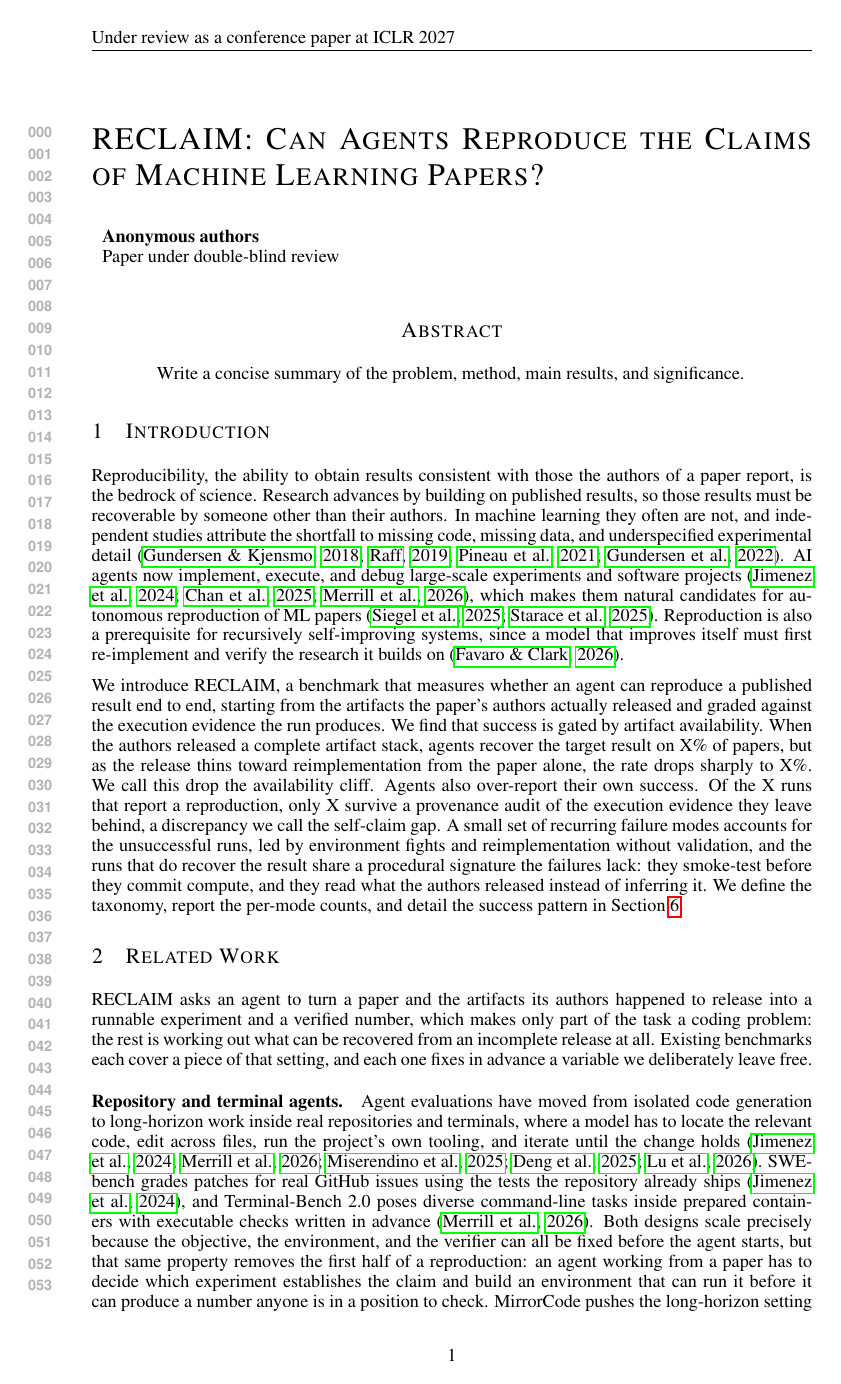
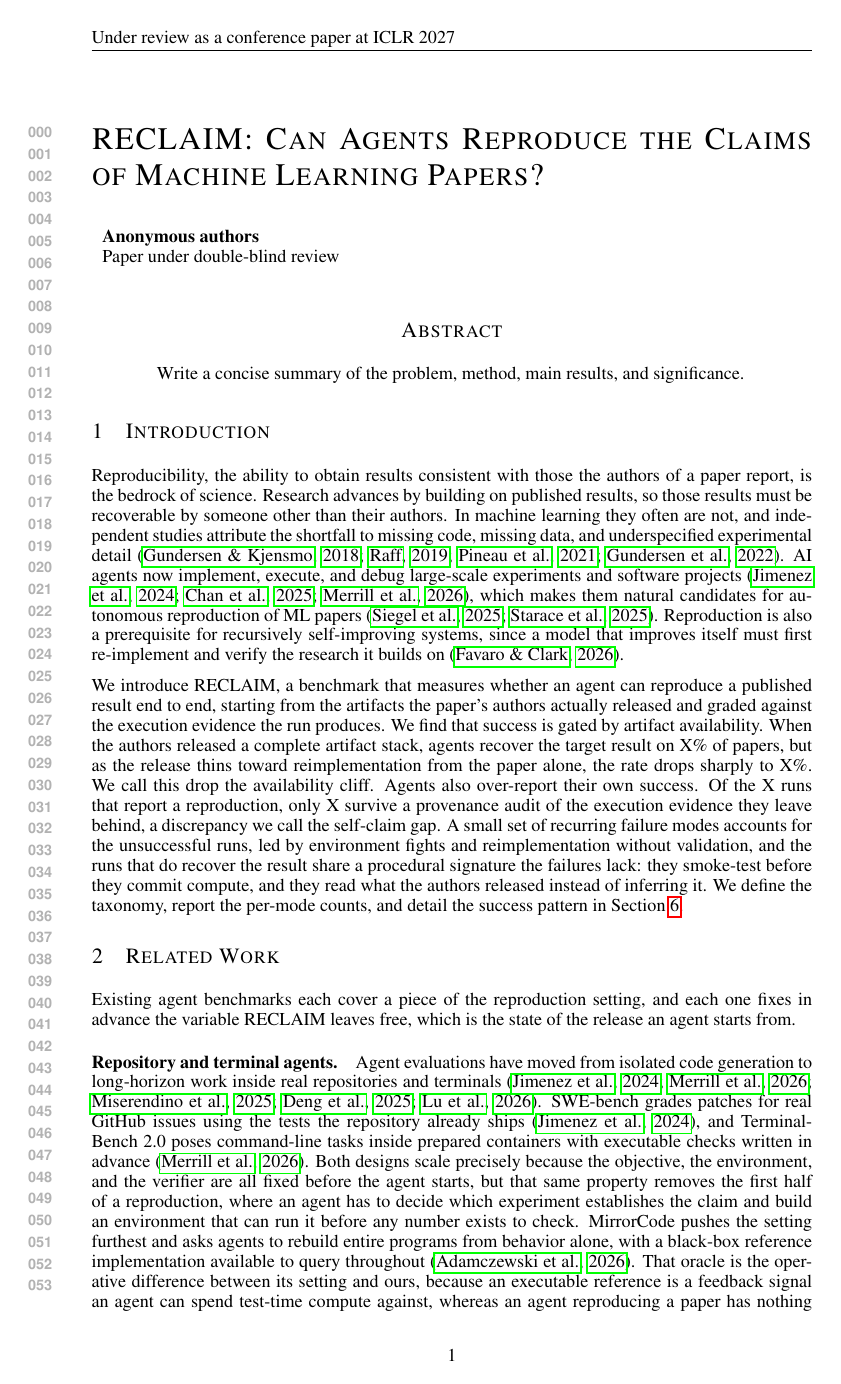
Before and after one commit to mithils3/reprocli, a LaTeX paper (paper_latex/iclr2027_conference.tex): page 1 of 20. Compiled offline with pdfLaTeX.

Commit message:
paper: tighten Related Work to the ICLR neighbor length
645 to 507 words. Drops the framing paragraph's restatement of the task,
folds the MirrorCode oracle contrast into one sentence, and trims the
selection critique while keeping every citation and both load-bearing
reconciliations.

Co-Authored-By: Claude Opus 5 <noreply@anthropic.com>

```diff
--- a/paper_latex/iclr2027_conference.tex
+++ b/paper_latex/iclr2027_conference.tex
@@ -86,27 +86,28 @@ pattern in Section~\ref{sec:analysis}.
 \section{Related Work}
 \label{sec:related-work}
 
-RECLAIM asks an agent to turn a paper and the artifacts its authors
-happened to release into a runnable experiment and a verified number, which
-makes only part of the task a coding problem: the rest is working out what
-can be recovered from an incomplete release at all. Existing benchmarks
-each cover a piece of that setting, and each one fixes in advance a
-variable we deliberately leave free.
+Existing agent benchmarks each cover a piece of the reproduction setting,
+and each one fixes in advance the variable RECLAIM leaves free, which is
+the state of the release an agent starts from.
 
 \paragraph{Repository and terminal agents.}
 Agent evaluations have moved from isolated code generation to long-horizon
-work inside real repositories and terminals, where a model has to locate
-the relevant code, edit across files, run the project's own tooling, and
-iterate until the change holds~\citep{jimenez2024swebench,
+work inside real repositories and terminals~\citep{jimenez2024swebench,
 merrill2026terminalbench,miserendino2025swelancer,deng2025swebenchpro,
 lu2026frontiercode}. SWE-bench grades patches for real GitHub issues using
 the tests the repository already ships~\citep{jimenez2024swebench}, and
-Terminal-Bench 2.0 poses diverse command-line tasks inside prepared
-containers with executable checks written in
-advance~\citep{merrill2026terminalbench}. Both designs scale precisely
-because the objective, the environment, and the verifier can all be fixed
-before the agent starts, but that same property removes the first half of a
-reproduction: an agent working from a paper has to decide which experiment
-establishes the claim and build an environment that can run it before it
-can produce a number anyone is in a position to check. MirrorCode pushes
-the long-horizon setting furthest and asks agents to rebuild entire
+Terminal-Bench 2.0 poses command-line tasks inside prepared containers with
+executable checks written in advance~\citep{merrill2026terminalbench}. Both
+designs scale precisely because the objective, the environment, and the
+verifier are all fixed before the agent starts, but that same property
+removes the first half of a reproduction, where an agent has to decide
+which experiment establishes the claim and build an environment that can
+run it before any number exists to check. MirrorCode pushes the setting
+furthest and asks agents to rebuild entire programs from behavior alone,
+with a black-box reference implementation available to query
+throughout~\citep{adamczewski2026mirrorcode}. That oracle is the operative
+difference between its setting and ours, because an executable reference is
+a feedback signal an agent can spend test-time compute against, whereas an
+agent reproducing a paper has nothing to check itself against until the
+experiment already runs, which is the condition under which we observe
+agents stop spending long before their budget binds
```
Also changed, not shown: paper_latex/iclr2027_conference.tex (46 more changed lines).
